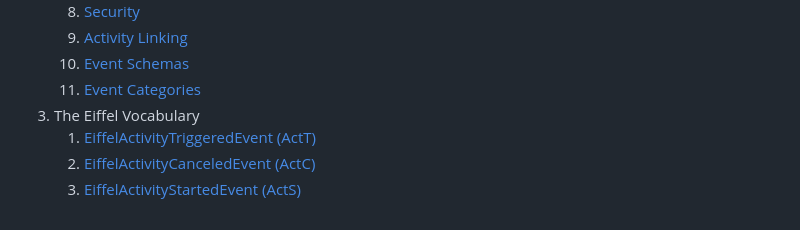
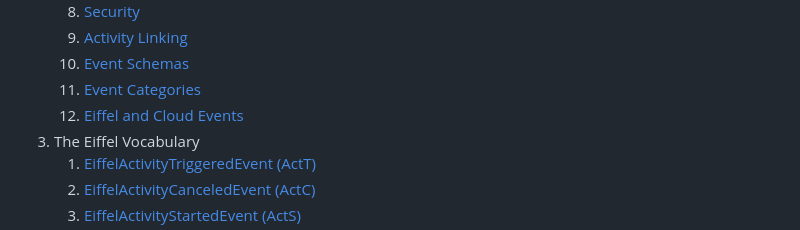
Before and after one commit to eiffel-community/eiffel, a Markdown page: README.md, the part around the change. Drawn GitHub-style.

Commit message:
Eiffel on Cloud Events (#400)
* Add page for explaining Eiffel on Cloud Events

```diff
--- a/README.md
+++ b/README.md
@@ -51,6 +51,7 @@ Visit [Eiffel Community](https://eiffel-community.github.io) to get started and
    1. [Activity Linking](./eiffel-syntax-and-usage/activity-linking.md)
    1. [Event Schemas](./eiffel-syntax-and-usage/event-schemas.md)
    1. [Event Categories](./eiffel-syntax-and-usage/event-categories.md)
+   1. [Eiffel and Cloud Events](./eiffel-syntax-and-usage/eiffel-and-cloud-events.md)
 1. The Eiffel Vocabulary
    1. [EiffelActivityTriggeredEvent (ActT)](./eiffel-vocabulary/EiffelActivityTriggeredEvent.md)
    1. [EiffelActivityCanceledEvent (ActC)](./eiffel-vocabulary/EiffelActivityCanceledEvent.md)
```
Also changed, not shown: eiffel-syntax-and-usage/eiffel-and-cloud-events.md (added, +78 -0 lines).
